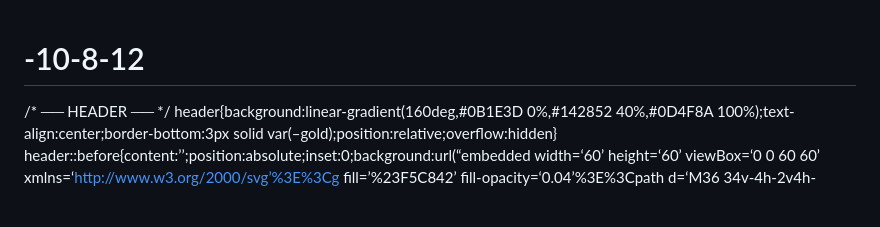
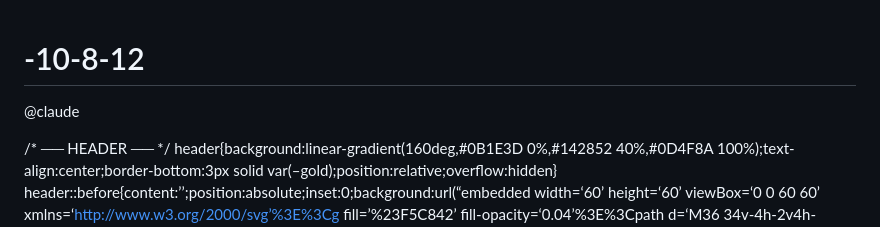
Before and after one commit to asaichiyo0523-arch/-10-8-12, a Markdown page: README.md, the part around the change. GitHub-like rendering; blank space fills up the shorter version.

```diff
--- a/README.md
+++ b/README.md
@@ -1,4 +1,5 @@
 # -10-8-12
+@claude
 <!DOCTYPE html>
 
 <html lang="zh-TW">
```
